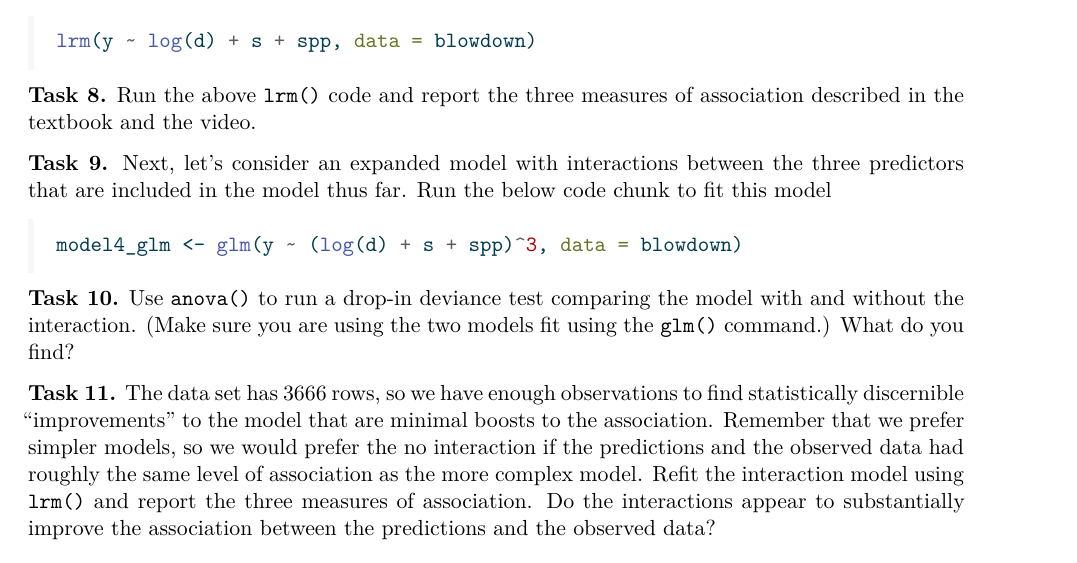
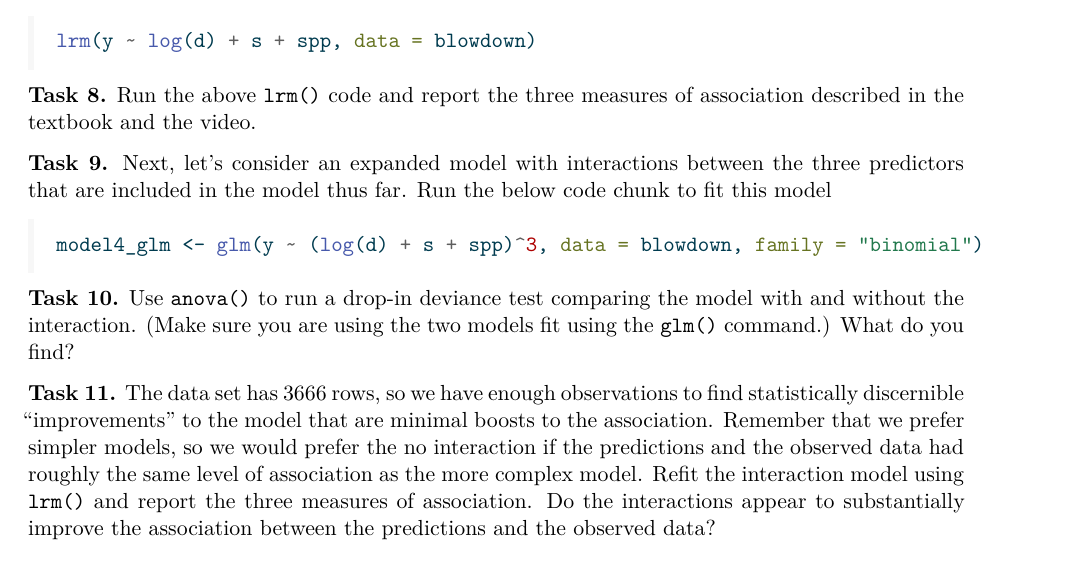
Before and after one commit to stat230/activities, a Quarto document (16-logistic-assess.qmd): part of page 3 of 3, cut so that both start at the same text. The pictures show the output file 16-logistic-assess.pdf that the author committed with the source.

Commit message:
typo fix

````diff
--- a/16-logistic-assess.qmd
+++ b/16-logistic-assess.qmd
@@ -146,7 +146,7 @@ lrm(y ~ log(d) + s + spp, data = blowdown)
 **Task `r (task <- task + 1)`.** Next, let's consider an expanded model with interactions between the three predictors that are included in the model thus far. Run the below code chunk to fit this model
 
 ```{r}
-model4_glm <- glm(y ~ (log(d) + s + spp)^3, data = blowdown)
+model4_glm <- glm(y ~ (log(d) + s + spp)^3, data = blowdown, family = "binomial")
 ```
 
 **Task `r (task <- task + 1)`.** Use `anova()` to run a drop-in deviance test comparing the model with and without the interaction. (Make sure you are using the two models fit using the `glm()` command.) What do you find?
````
Also changed, not shown: 16-logistic-assess.pdf, 16-logistic-assess.qmd (5 more changed lines).
